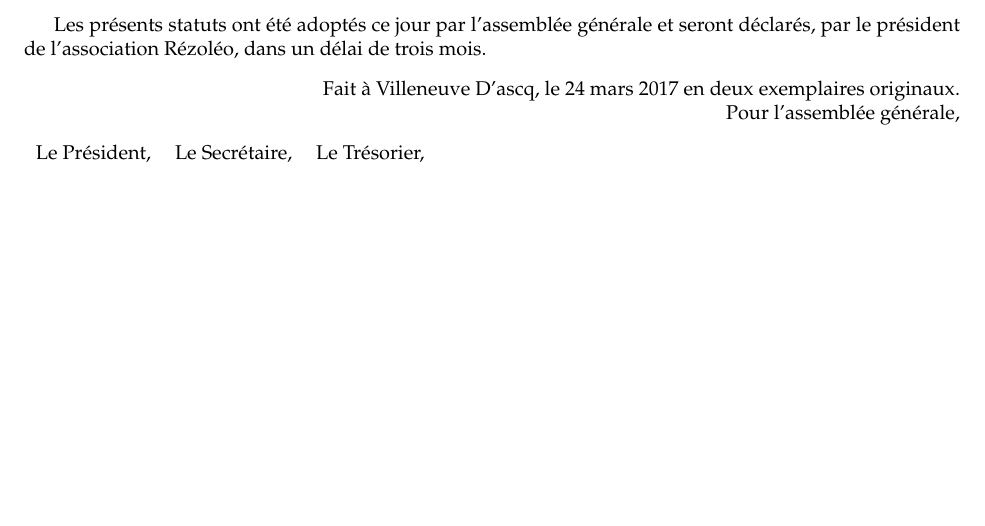
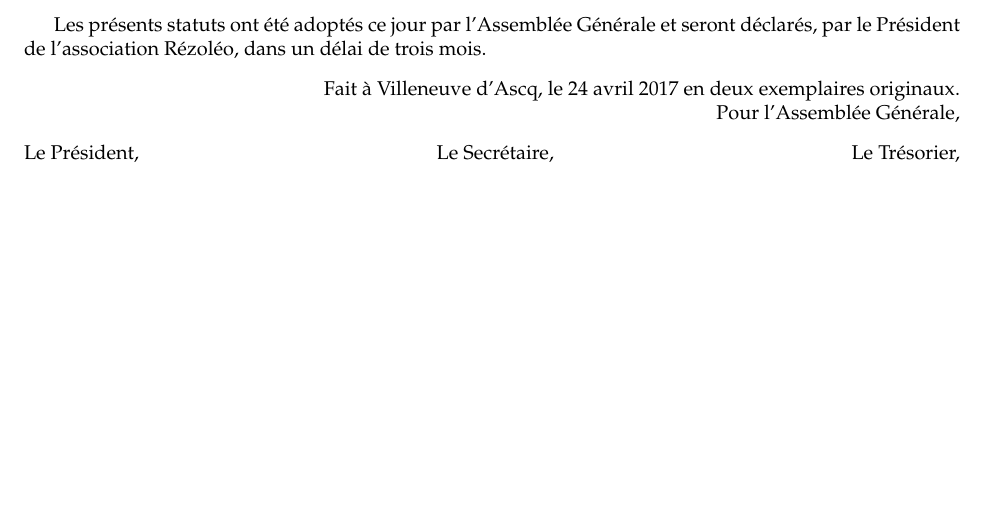
Before and after one commit to rezoleo/statuts, a LaTeX document (Statuts.tex): part of page 5 of 5, cut so that both start at the same text. Compiled offline with pdfLaTeX.

Commit message:
The real last page and another branch

```diff
--- a/Statuts.tex
+++ b/Statuts.tex
@@ -115,14 +115,12 @@
 
 	\newpage
 
-	Les présents statuts ont été adoptés ce jour par l'assemblée générale et seront déclarés, par le président de l'association Rézoléo, dans un délai de trois mois.
+	Les présents statuts ont été adoptés ce jour par l'Assemblée Générale et seront déclarés, par le Président de l'association Rézoléo, dans un délai de trois mois.
 	\begin{flushright}
-		Fait à Villeneuve D'ascq, le 24 mars 2017 en deux exemplaires originaux.\\
-		Pour l'assemblée générale,
+		Fait à Villeneuve d'Ascq, le 24 avril 2017 en deux exemplaires originaux.\\
+		Pour l'Assemblée Générale,
 	\end{flushright}
-	\begin{tabular}{lll}
-		Le Président, & Le Secrétaire, & Le Trésorier, \\
-	\end{tabular}
+	\noindent Le Président,\hfill  Le Secrétaire,\hfill  Le Trésorier, \\
 \end{document}
 
 \begin{comment}
```
Also changed, not shown: Statuts.tex (2 more changed lines).
